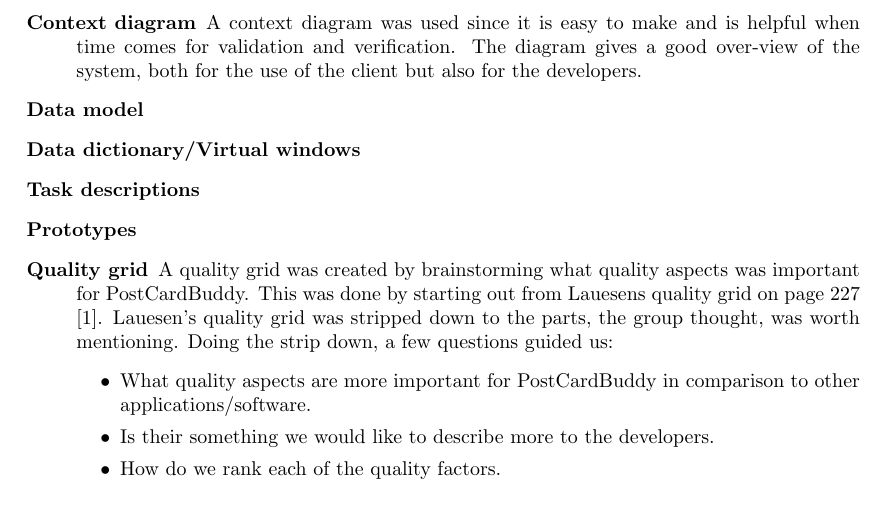
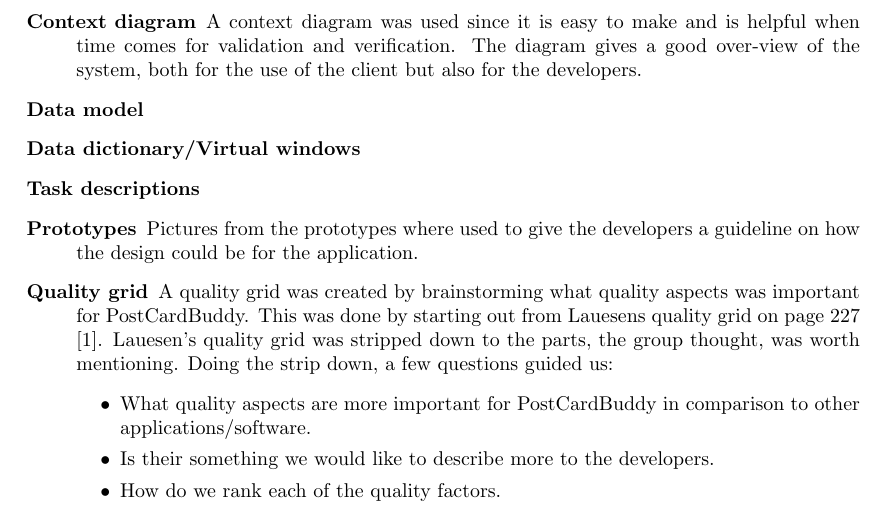
Before and after one commit to Mejvik/ETS170, a LaTeX document (Project Experiences/pe.tex): part of page 4 of 13, cut so that both start at the same text. Compiled offline with pdfLaTeX.

Commit message:
Add some tho spec/prototype

```diff
--- a/Project Experiences/pe.tex
+++ b/Project Experiences/pe.tex
@@ -130,7 +130,7 @@ The elicitation process has also been heavily geared towards going beyond the in
 
 \item[Task descriptions]
 
-\item[Prototypes]
+\item[Prototypes] Pictures from the prototypes where used to give the developers a guideline on how the design could be for the application.
 
 \item[Quality grid]
 A quality grid was created by brainstorming what quality aspects was important for PostCardBuddy. This was done by starting out from Lauesens quality grid on page 227 \cite{soren}. Lauesen's quality grid was stripped down to the parts, the group thought, was worth mentioning. Doing the strip down, a few questions guided us:
```
